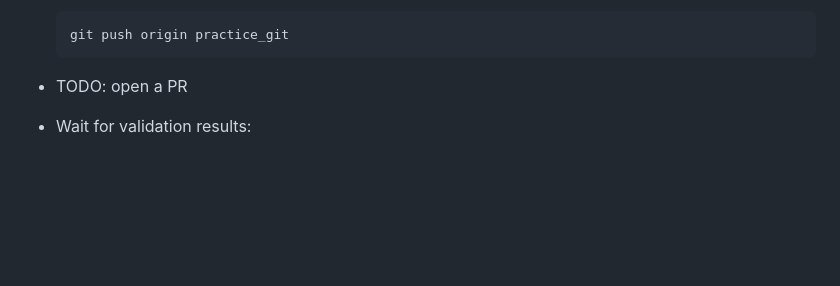
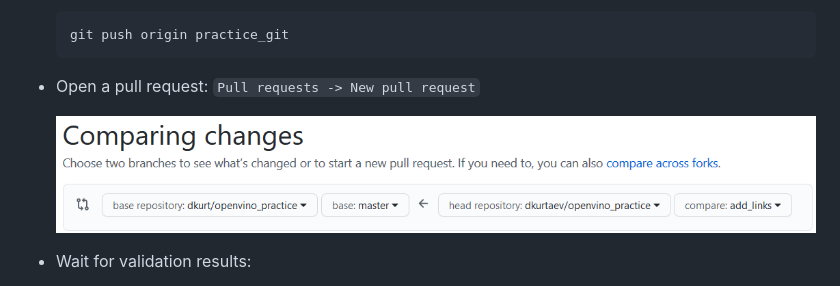
Before and after one commit to dkurt/openvino_practice, a Markdown page: modules/0_git/README.md, the part around the change. Drawn GitHub-style; pictures changed too: data/git_pr.png (added); blank space fills up the shorter version.

````diff
--- a/modules/0_git/README.md
+++ b/modules/0_git/README.md
@@ -51,7 +51,9 @@ This module will show you how
     git push origin practice_git
     ```
 
-* TODO: open a PR
+* Open a pull request: `Pull requests -> New pull request`
+
+    ![](../../data/git_pr.png)
 
 * Wait for validation results:
     * ![](../../data/git_ci_progress.png) - tests in progress
````
Also changed, not shown: README.md (+30 -2 lines), modules/6_nlp/README.md (+2 -2 lines), 2 other files.
